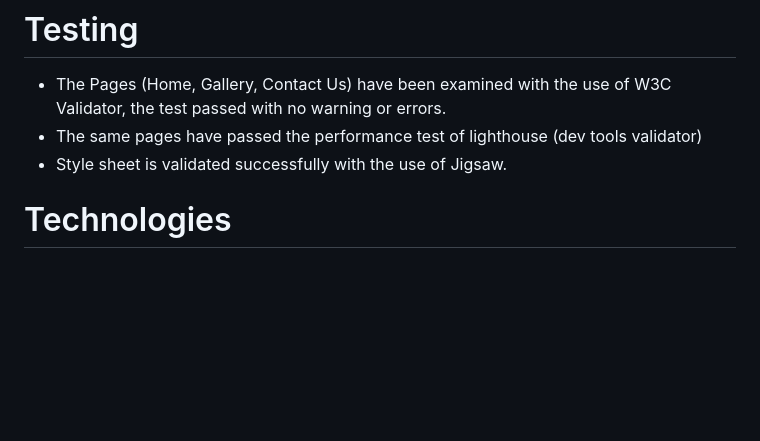
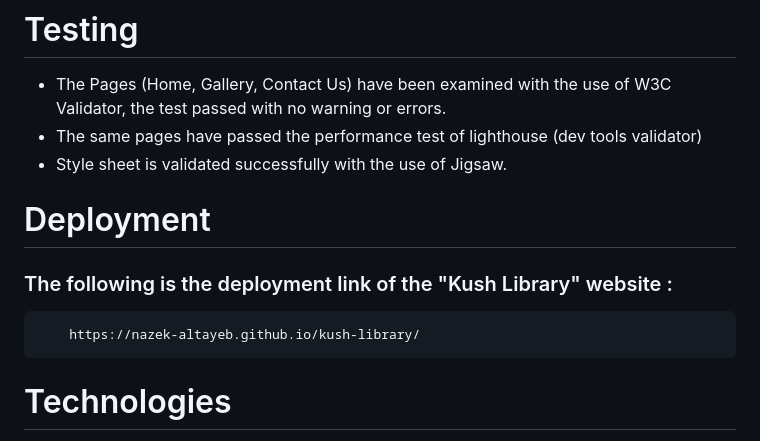
Before and after one commit to Nazek-Altayeb/kush-library, a Markdown page: README.md, the part around the change. Rendered like a GitHub page; blank space fills up the shorter version.

Commit message:
extend the readme file

```diff
--- a/README.md
+++ b/README.md
@@ -49,7 +49,9 @@ Two Navigation bars, the header and the footer
 * The same pages have passed the performance test of lighthouse (dev tools validator)
 * Style sheet is validated successfully with the use of Jigsaw.
 
-
+# Deployment
+### The following is the deployment link of the "Kush Library" website :
+        https://nazek-altayeb.github.io/kush-library/
 # Technologies
 * Bootstrap 5
 * CSS
```
